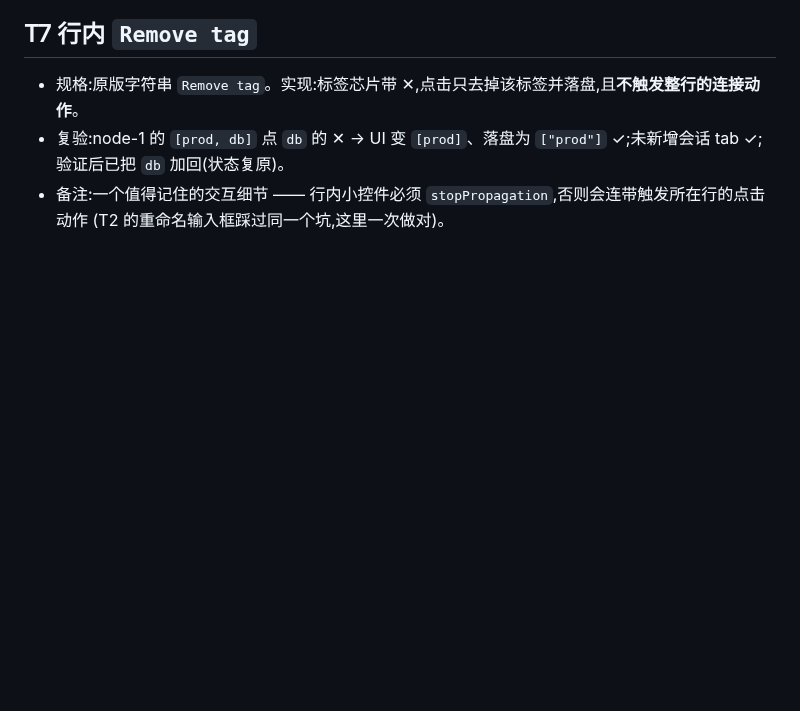
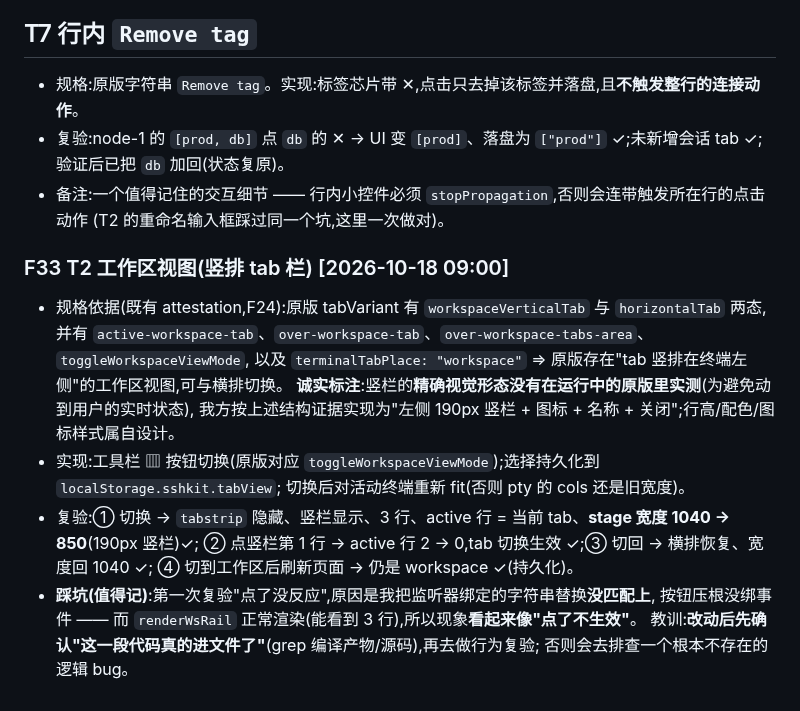
Before and after one commit to suninx/sshkit, a Markdown page: bench/FINDINGS.md, the part around the change. Rendered like a GitHub page; blank space fills up the shorter version.

Commit message:
bench: F33 工作区视图复验记录;PROTOCOL T2/T4 更新

```diff
--- a/bench/FINDINGS.md
+++ b/bench/FINDINGS.md
@@ -738,3 +738,19 @@
   验证后已把 `db` 加回(状态复原)。
 - 备注:一个值得记住的交互细节 —— 行内小控件必须 `stopPropagation`,否则会连带触发所在行的点击动作
   (T2 的重命名输入框踩过同一个坑,这里一次做对)。
+
+### F33 T2 工作区视图(竖排 tab 栏)                              [2026-10-18 09:00]
+- 规格依据(既有 attestation,F24):原版 tabVariant 有 `workspaceVerticalTab` 与 `horizontalTab` 两态,
+  并有 `active-workspace-tab`、`over-workspace-tab`、`over-workspace-tabs-area`、`toggleWorkspaceViewMode`,
+  以及 `terminalTabPlace: "workspace"` ⇒ 原版存在"tab 竖排在终端左侧"的工作区视图,可与横排切换。
+  **诚实标注**:竖栏的**精确视觉形态没有在运行中的原版里实测**(为避免动到用户的实时状态),
+  我方按上述结构证据实现为"左侧 190px 竖栏 + 图标 + 名称 + 关闭";行高/配色/图标样式属自设计。
+- 实现:工具栏 ▥ 按钮切换(原版对应 `toggleWorkspaceViewMode`);选择持久化到 `localStorage.sshkit.tabView`;
+  切换后对活动终端重新 fit(否则 pty 的 cols 还是旧宽度)。
+- 复验:① 切换 → `tabstrip` 隐藏、竖栏显示、3 行、active 行 = 当前 tab、**stage 宽度 1040 → 850**(190px 竖栏)✓;
+  ② 点竖栏第 1 行 → active 行 2 → 0,tab 切换生效 ✓;③ 切回 → 横排恢复、宽度回 1040 ✓;
+  ④ 切到工作区后刷新页面 → 仍是 workspace ✓(持久化)。
+- **踩坑(值得记)**:第一次复验"点了没反应",原因是我把监听器绑定的字符串替换**没匹配上**,
+  按钮压根没绑事件 —— 而 `renderWsRail` 正常渲染(能看到 3 行),所以现象**看起来像"点了不生效"**。
+  教训:**改动后先确认"这一段代码真的进文件了"**(grep 编译产物/源码),再去做行为复验;
+  否则会去排查一个根本不存在的逻辑 bug。
```
Also changed, not shown: bench/PROTOCOL.md (+2 -2 lines).
